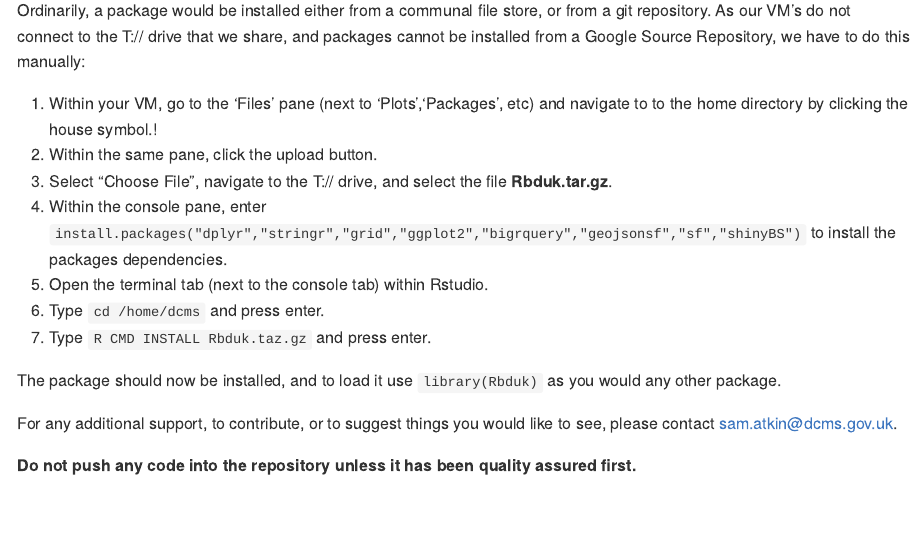
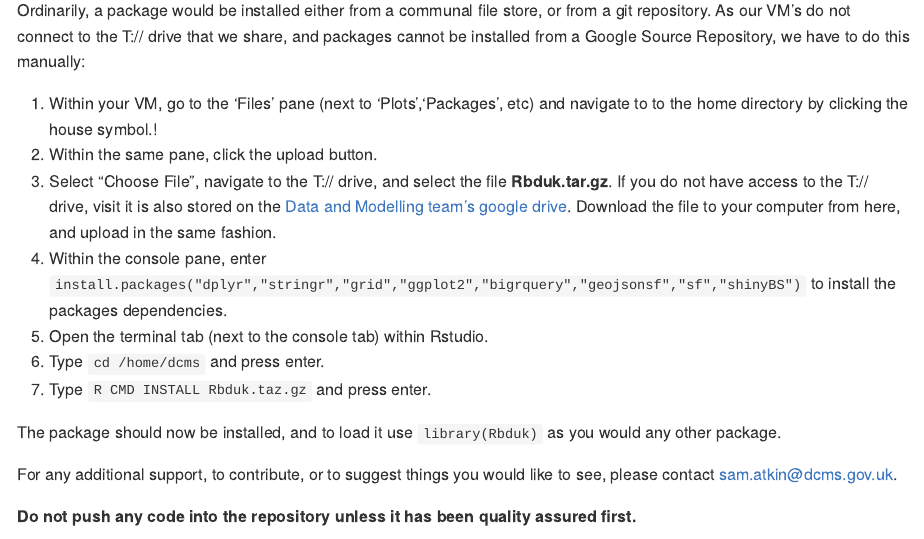
Before and after one commit to sama-ds/Rbduk, an R Markdown document (README.Rmd): the page in a window 1100 px wide, from 220 px down. The pictures show the output file README.md that the author committed with the source, drawn offline in the style of GitHub; long lines of code are wrapped.

Commit message:
Added gdrive link

```diff
--- a/README.Rmd
+++ b/README.Rmd
@@ -30,7 +30,7 @@ Ordinarily, a package would be installed either from a communal file store, or f
 
 1) Within your VM, go to the 'Files' pane (next to 'Plots','Packages', etc) and navigate to to the home directory by clicking the house symbol.!
 2) Within the same pane, click the upload button.
-3) Select "Choose File", navigate to the T:// drive, and select the file **Rbduk.tar.gz**.
+3) Select "Choose File", navigate to the T:// drive, and select the file **Rbduk.tar.gz**. If you do not have access to the T:// drive, visit it is also stored on the [Data and Modelling team's google drive](https://drive.google.com/drive/folders/1N760JFNMWoFAmhH3ivhkyrrYx882t2E5). Download the file to your computer from here, and upload in the same fashion.
 4) Within the console pane, enter `install.packages("dplyr","stringr","grid","ggplot2","bigrquery","geojsonsf","sf","shinyBS")` to install the packages dependencies.
 5) Open the terminal tab (next to the console tab) within Rstudio.
 6) Type `cd /home/dcms` and press enter.
```
Also changed, not shown: README.md.
